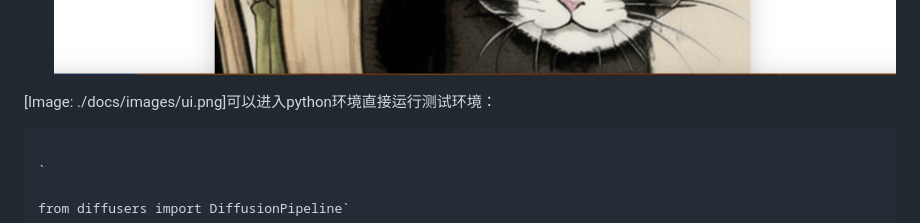
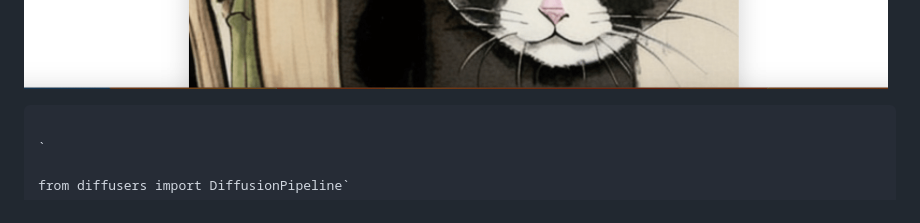
Before and after one commit to superyhee/Stable-Diffusion-OneClick-AWS, a Markdown page: README.md, the part around the change printed below. GitHub-like rendering.

```diff
--- a/README.md
+++ b/README.md
@@ -144,7 +147,5 @@ aws cloudformation delete-stack --stack-name MyStack
  ![图 5](images/4c3dda09daf59c01383692a85c24bc4cd04019f9e545c43b0f0210167aafdd15.png)
 
-
-[Image: ./docs/images/ui.png]可以进入python环境直接运行测试环境：
 
 
 
```
Also changed, not shown: other parts of README.md (+5 -2 lines).
